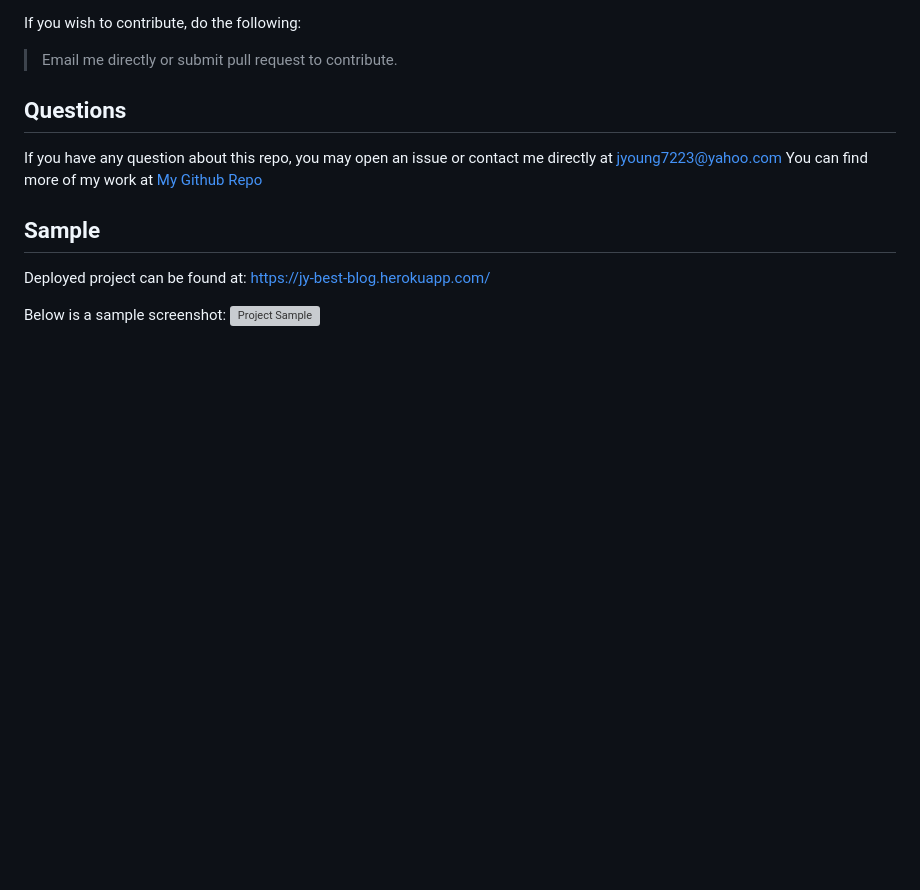
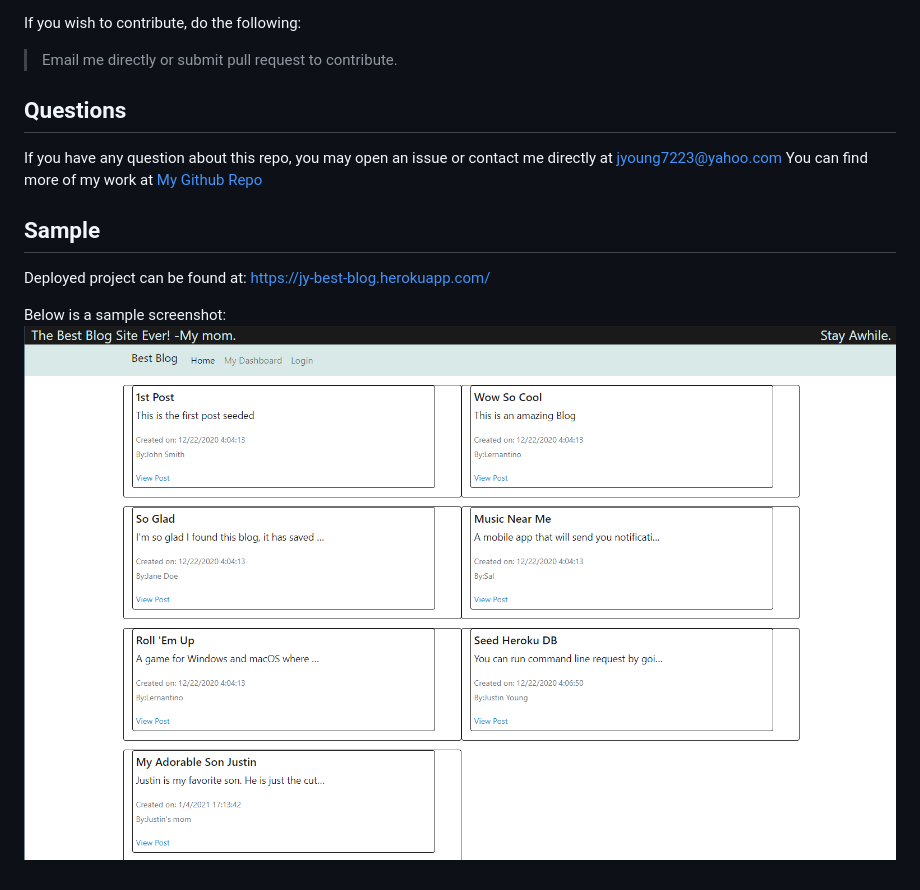
Before and after one commit to JYoung7223/jy_blog_mvc, a Markdown page: README.md, the part around the change. GitHub-like rendering; pictures changed too: assets/my_blog.png (added); blank space fills up the shorter version; grey boxes are pictures that could not be loaded.

Commit message:
Adding screenshot

```diff
--- a/README.md
+++ b/README.md
@@ -58,4 +58,4 @@ You can find more of my work at [My Github Repo](https://github.com/JYoung7223 "
 Deployed project can be found at: https://jy-best-blog.herokuapp.com/
 
 Below is a sample screenshot:
-![Project Sample](https://jy-best-blog.herokuapp.com/ "Project Sample")
+![Project Sample](./assets/my_blog.png "Project Sample")
```
